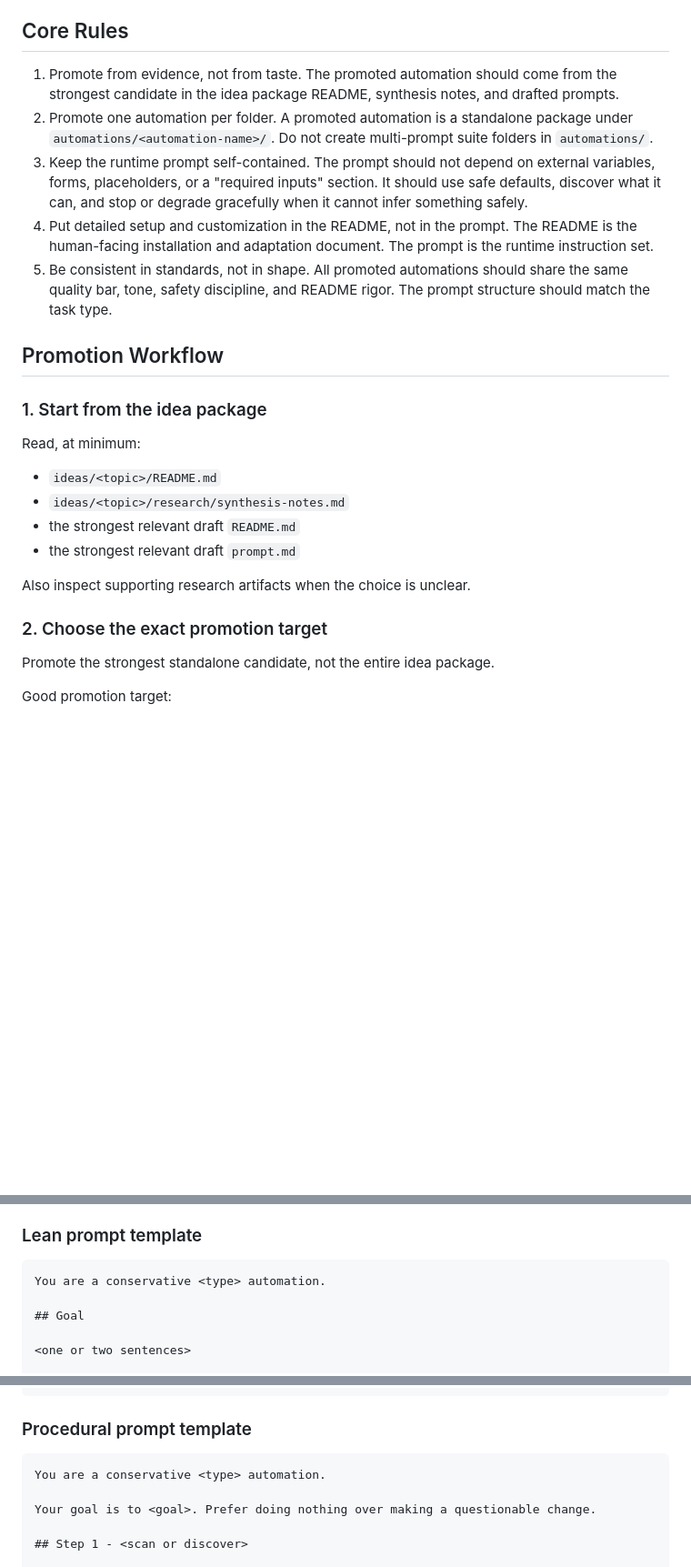
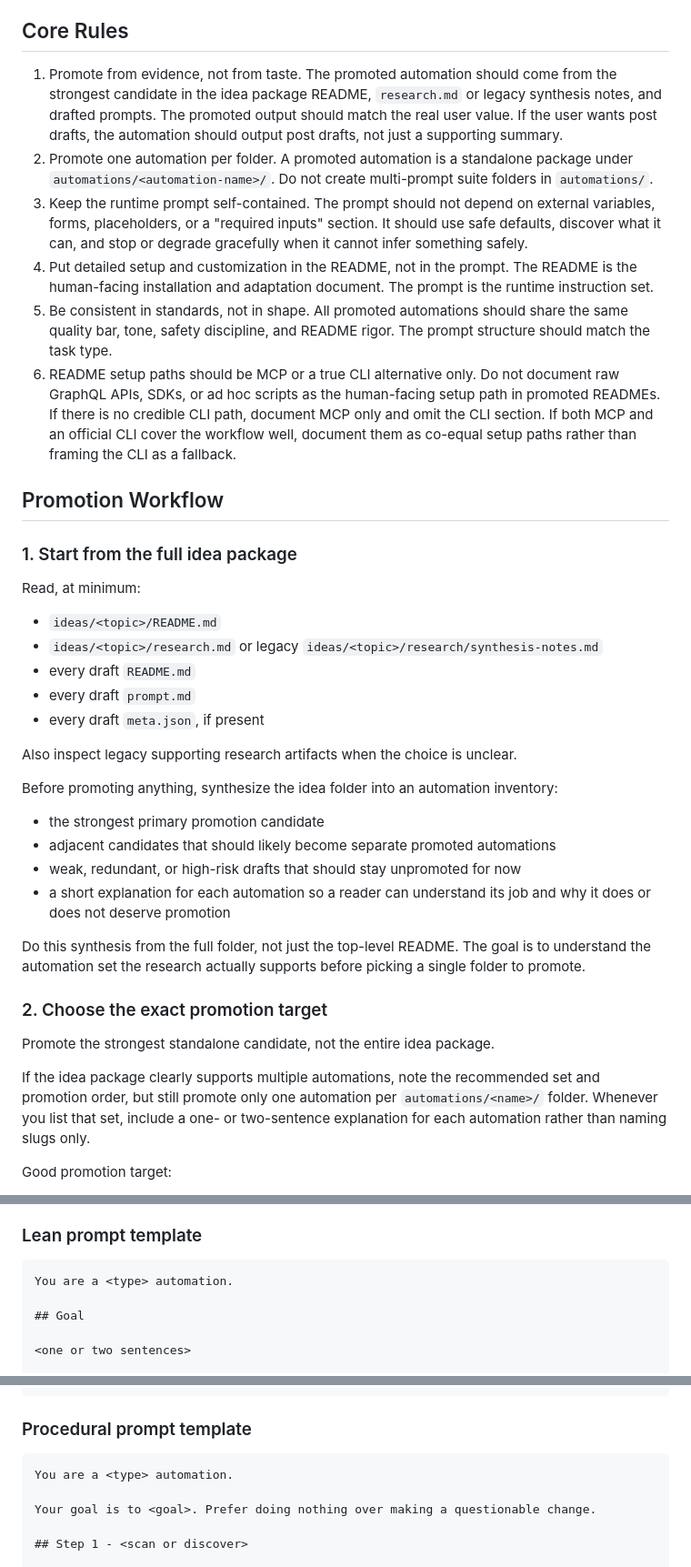
Before and after one commit to ChmaraX/ai-agent-automations, a Markdown page: commands/automation-authoring-guide.md, 3 parts joined by grey strips. Shown at 91% size. GitHub-like rendering; blank space fills up the shorter version.

````diff
--- a/commands/automation-authoring-guide.md
+++ b/commands/automation-authoring-guide.md
@@ -16,7 +16,8 @@ Create promoted automation packages that are:
 ## Core Rules
 
 1. Promote from evidence, not from taste.
-   The promoted automation should come from the strongest candidate in the idea package README, synthesis notes, and drafted prompts.
+   The promoted automation should come from the strongest candidate in the idea package README, `research.md` or legacy synthesis notes, and drafted prompts.
+   The promoted output should match the real user value. If the user wants post drafts, the automation should output post drafts, not just a supporting summary.
 2. Promote one automation per folder.
    A promoted automation is a standalone package under `automations/<automation-name>/`.
    Do not create multi-prompt suite folders in `automations/`.
@@ -29,23 +30,40 @@ Create promoted automation packages that are:
 5. Be consistent in standards, not in shape.
    All promoted automations should share the same quality bar, tone, safety discipline, and README rigor.
    The prompt structure should match the task type.
+6. README setup paths should be MCP or a true CLI alternative only.
+   Do not document raw GraphQL APIs, SDKs, or ad hoc scripts as the human-facing setup path in promoted READMEs.
+   If there is no credible CLI path, document MCP only and omit the CLI section.
+   If both MCP and an official CLI cover the workflow well, document them as co-equal setup paths rather than framing the CLI as a fallback.
 
 ## Promotion Workflow
 
-### 1. Start from the idea package
+### 1. Start from the full idea package
 
 Read, at minimum:
 
 - `ideas/<topic>/README.md`
-- `ideas/<topic>/research/synthesis-notes.md`
-- the strongest relevant draft `README.md`
-- the strongest relevant draft `prompt.md`
+- `ideas/<topic>/research.md` or legacy `ideas/<topic>/research/synthesis-notes.md`
+- every draft `README.md`
+- every draft `prompt.md`
+- every draft `meta.json`, if present
 
-Also inspect supporting research artifacts when the choice is unclear.
+Also inspect legacy supporting research artifacts when the choice is unclear.
+
+Before promoting anything, synthesize the idea folder into an automation inventory:
+
+- the strongest primary promotion candidate
+- adjacent candidates that should likely become separate promoted automations
+- weak, redundant, or high-risk drafts that should stay unpromoted for now
+- a short explanation for each automation so a reader can understand its job and why it does or does not deserve promotion
+
+Do this synthesis from the full folder, not just the top-level README. The goal is to understand the automation set the research actually supports before picking a single folder to promote.
 
 ### 2. Choose the exact promotion target
 
 Promote the strongest standalone candidate, not the entire idea package.
+
+If the idea package clearly supports multiple automations, note the recommended set and promotion order, but still promote only one automation per `automations/<name>/` folder.
+Whenever you list that set, include a one- or two-sentence explanation for each automation rather than naming slugs only.
 
 Good promotion target:
 
@@ -298,7 +334,7 @@ Use the closest template when it helps, but do not force a prompt into the wrong
 ### Lean prompt template
 
 ```md
-You are a conservative <type> automation.
+You are a <type> automation.
 
 ## Goal
 
@@ -324,7 +360,7 @@ You are a conservative <type> automation.
 ### Procedural prompt template
 
 ```md
-You are a conservative <type> automation.
+You are a <type> automation.
 
 Your goal is to <goal>. Prefer doing nothing over making a questionable change.
 
````
Also changed, not shown: other parts of commands/automation-authoring-guide.md (+24 -6 lines), automations/github-product-post-drafts/README.md (added, +123 -0 lines), automations/github-product-post-drafts/github-product-post-drafts.md (added, +156 -0 lines).
